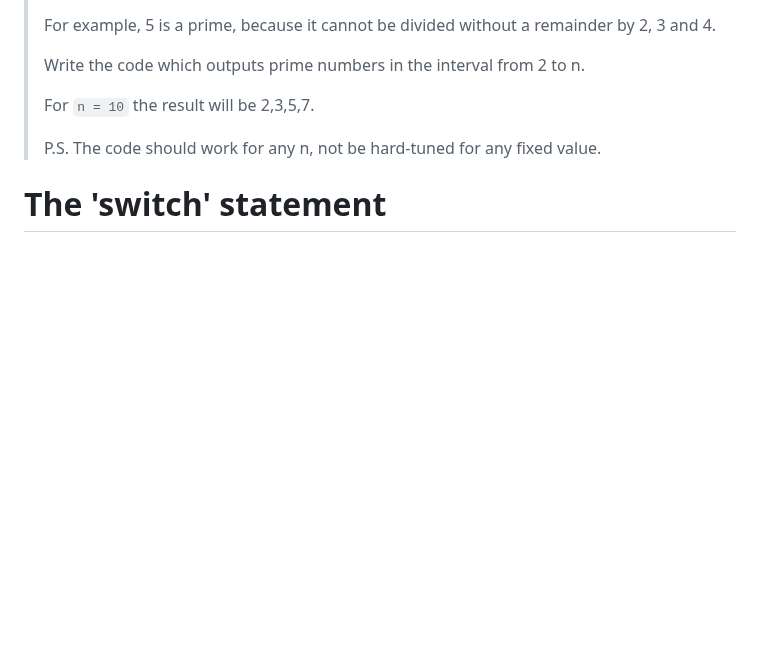
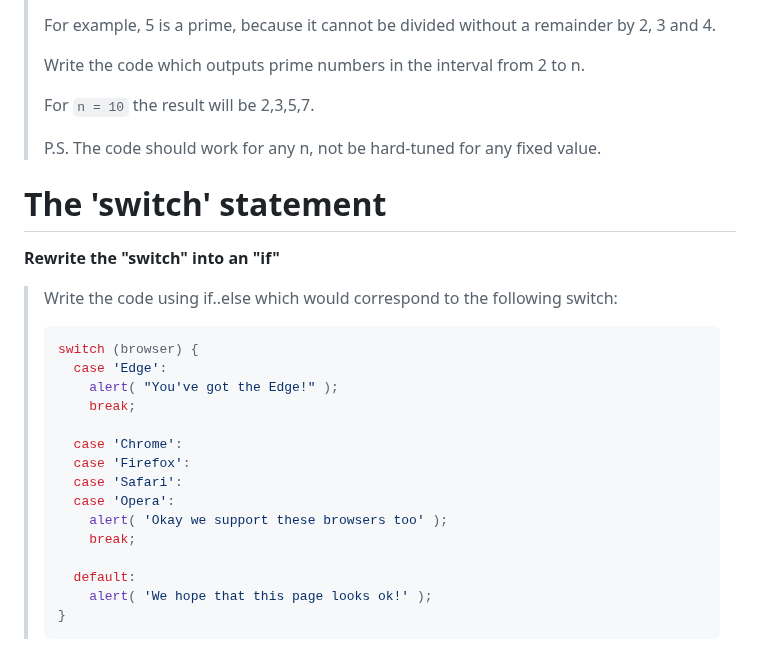
Before and after one commit to p2635/modern-js-tutorial, a Markdown page: Part1.md, the part around the change. Drawn GitHub-style; blank space fills up the shorter version.

````diff
--- a/Part1.md
+++ b/Part1.md
@@ -500,3 +500,25 @@ After a few hours, I implemented a do-while loop with `repeatUntilCorrect2()`  w
 > P.S. The code should work for any n, not be hard-tuned for any fixed value.
 
 # The 'switch' statement
+
+**Rewrite the "switch" into an "if"**
+
+> Write the code using if..else which would correspond to the following switch:
+>
+> ```js
+> switch (browser) {
+>   case 'Edge':
+>     alert( "You've got the Edge!" );
+>     break;
+>
+>   case 'Chrome':
+>   case 'Firefox':
+>   case 'Safari':
+>   case 'Opera':
+>     alert( 'Okay we support these browsers too' );
+>     break;
+>
+>   default:
+>     alert( 'We hope that this page looks ok!' );
+> }
+>```
````
Also changed, not shown: README.md (+1 -0 lines).
